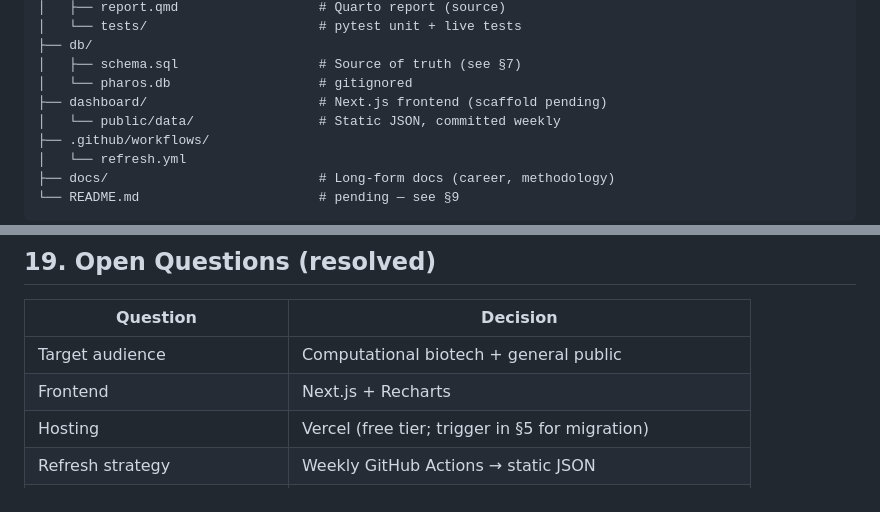
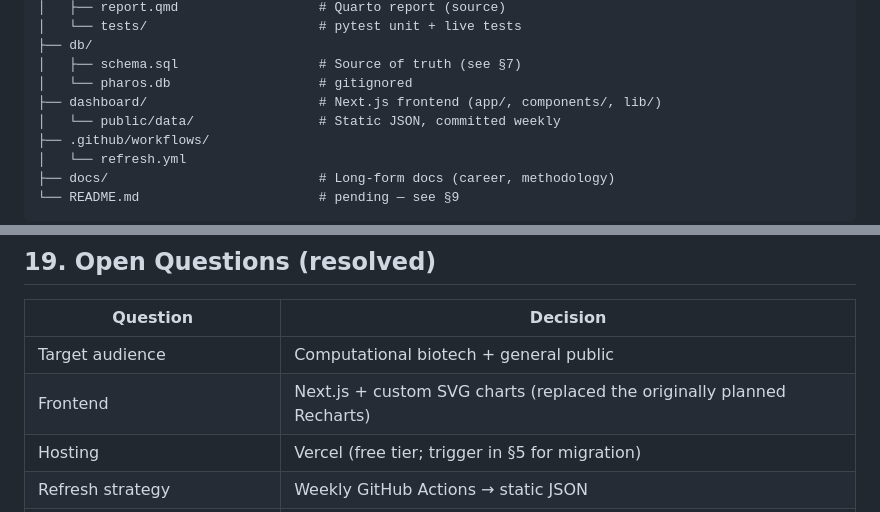
Before and after one commit to vanzlabitad/Pharos_v1, a Markdown page: CLAUDE.md, 2 parts joined by grey strips. GitHub-like rendering.

```diff
--- a/CLAUDE.md
+++ b/CLAUDE.md
@@ -359,7 +360,7 @@ pharos/
 ├── db/
 │   ├── schema.sql                  # Source of truth (see §7)
 │   └── pharos.db                   # gitignored
-├── dashboard/                      # Next.js frontend (scaffold pending)
+├── dashboard/                      # Next.js frontend (app/, components/, lib/)
 │   └── public/data/                # Static JSON, committed weekly
 ├── .github/workflows/
 │   └── refresh.yml
@@ -443,7 +444,7 @@ The Quarto report at [`analysis/report.qmd`](analysis/report.qmd) is the human-r
 | Question | Decision |
 |---|---|
 | Target audience | Computational biotech + general public |
-| Frontend | Next.js + Recharts |
+| Frontend | Next.js + custom SVG charts (replaced the originally planned Recharts) |
 | Hosting | Vercel (free tier; trigger in §5 for migration) |
 | Refresh strategy | Weekly GitHub Actions → static JSON |
 | NLP in MVP | No — V2 only |
```
Also changed, not shown: other parts of CLAUDE.md (+9 -8 lines).
